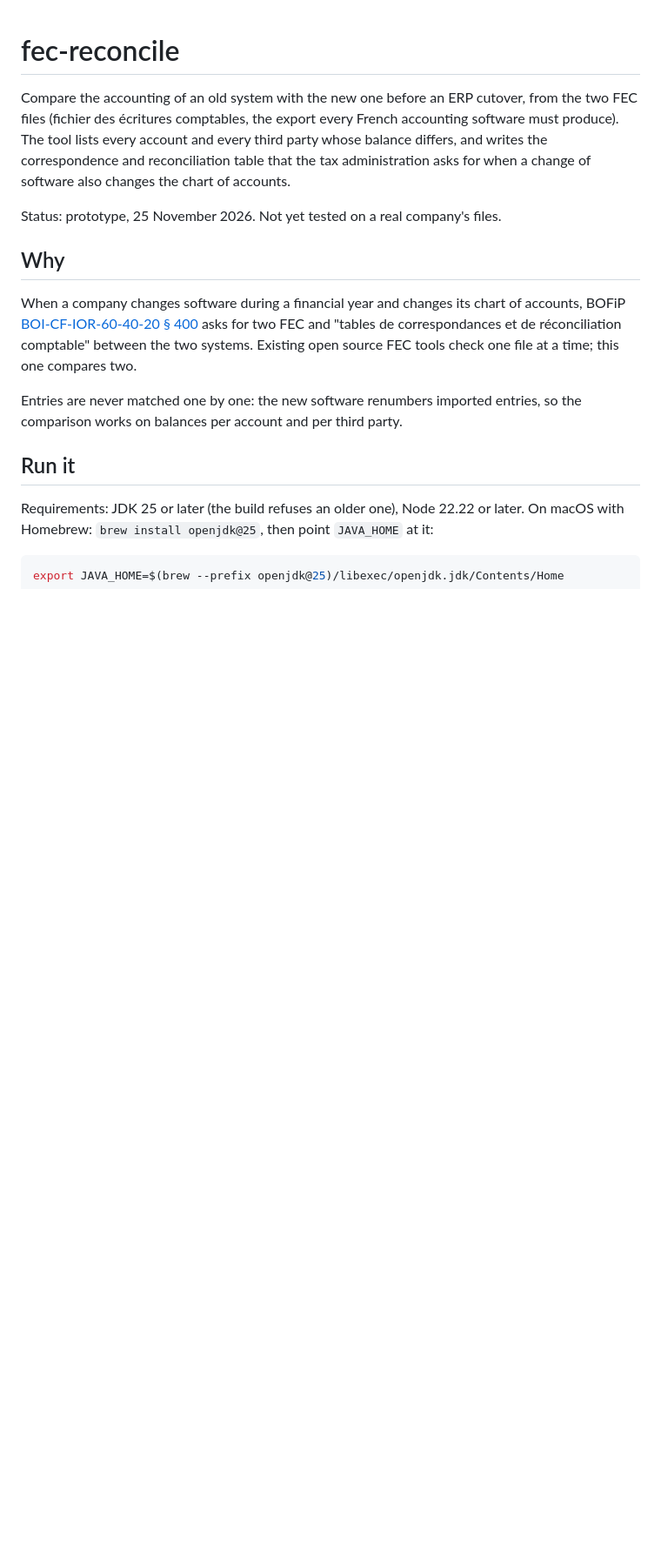
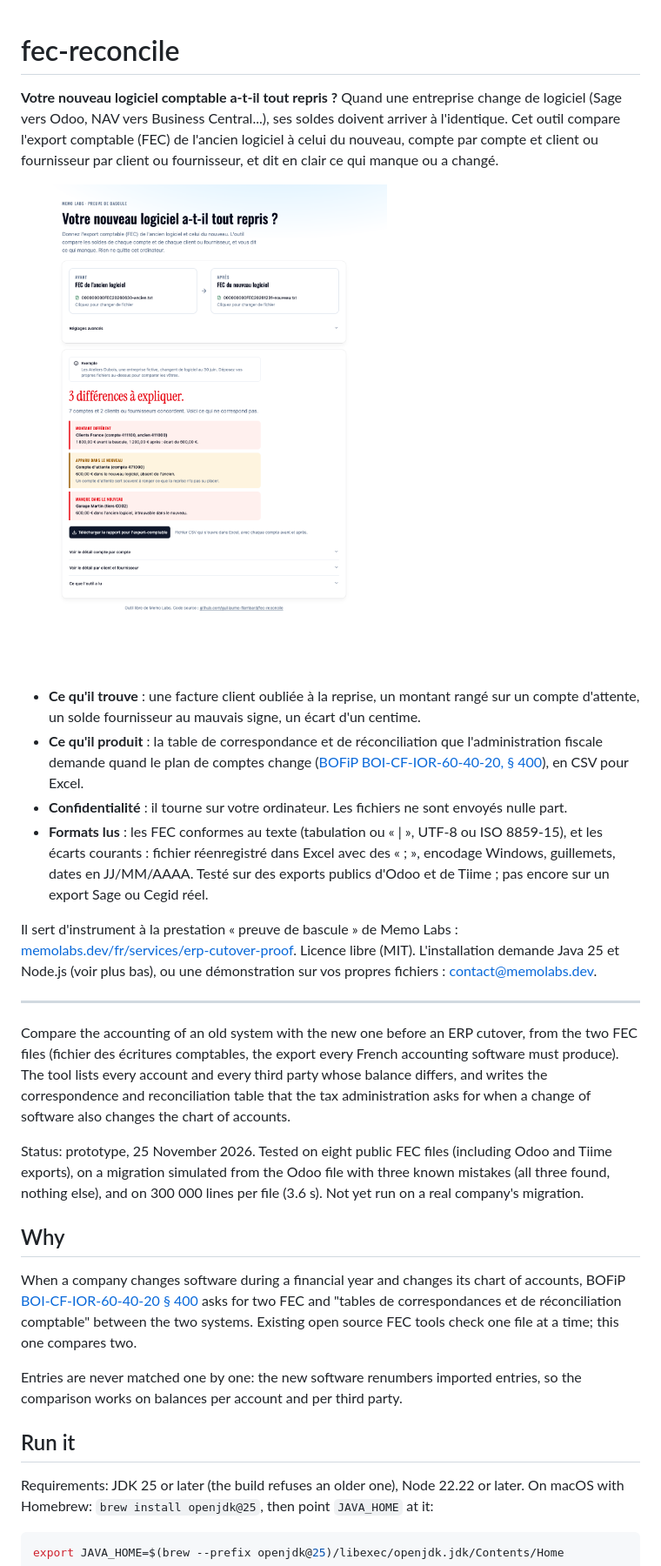
Before and after one commit to guillaume-flambard/fec-reconcile, a Markdown page: README.md, the part around the change. Shown at 87% size. GitHub-like rendering; pictures changed too: docs/ecran-exemple.png (added); blank space fills up the shorter version.

```diff
--- a/README.md
+++ b/README.md
@@ -1,4 +1,29 @@
 # fec-reconcile
+
+**Votre nouveau logiciel comptable a-t-il tout repris ?** Quand une entreprise change de logiciel
+(Sage vers Odoo, NAV vers Business Central...), ses soldes doivent arriver à l'identique. Cet outil
+compare l'export comptable (FEC) de l'ancien logiciel à celui du nouveau, compte par compte et
+client ou fournisseur par client ou fournisseur, et dit en clair ce qui manque ou a changé.
+
+![L'écran de comparaison sur l'exemple fourni : trois différences retrouvées](docs/ecran-exemple.png)
+
+- **Ce qu'il trouve** : une facture client oubliée à la reprise, un montant rangé sur un compte
+  d'attente, un solde fournisseur au mauvais signe, un écart d'un centime.
+- **Ce qu'il produit** : la table de correspondance et de réconciliation que l'administration fiscale
+  demande quand le plan de comptes change ([BOFiP BOI-CF-IOR-60-40-20, § 400](https://bofip.impots.gouv.fr/bofip/9028-PGP.html/identifiant=BOI-CF-IOR-60-40-20-20170607)),
+  en CSV pour Excel.
+- **Confidentialité** : il tourne sur votre ordinateur. Les fichiers ne sont envoyés nulle part.
+- **Formats lus** : les FEC conformes au texte (tabulation ou « | », UTF-8 ou ISO 8859-15), et les
+  écarts courants : fichier réenregistré dans Excel avec des « ; », encodage Windows, guillemets,
+  dates en JJ/MM/AAAA. Testé sur des exports publics d'Odoo et de Tiime ; pas encore sur un export
+  Sage ou Cegid réel.
+
+Il sert d'instrument à la prestation « preuve de bascule » de Memo Labs :
+[memolabs.dev/fr/services/erp-cutover-proof](https://memolabs.dev/fr/services/erp-cutover-proof).
+Licence libre (MIT). L'installation demande Java 25 et Node.js (voir plus bas), ou une démonstration
+sur vos propres fichiers : contact@memolabs.dev.
+
+---
 
 Compare the accounting of an old system with the new one before an ERP cutover, from the two
 FEC files (fichier des écritures comptables, the export every French accounting software must
@@ -6,7 +31,9 @@ produce). The tool lists every account and every third party whose balance diffe
 the correspondence and reconciliation table that the tax administration asks for when a change
 of software also changes the chart of accounts.
 
-Status: prototype, 25 November 2026. Not yet tested on a real company's files.
+Status: prototype, 25 November 2026. Tested on eight public FEC files (including Odoo and Tiime
+exports), on a migration simulated from the Odoo file with three known mistakes (all three found,
+nothing else), and on 300 000 lines per file (3.6 s). Not yet run on a real company's migration.
 
 ## Why
 
```
Also changed, not shown: 6 other files.
